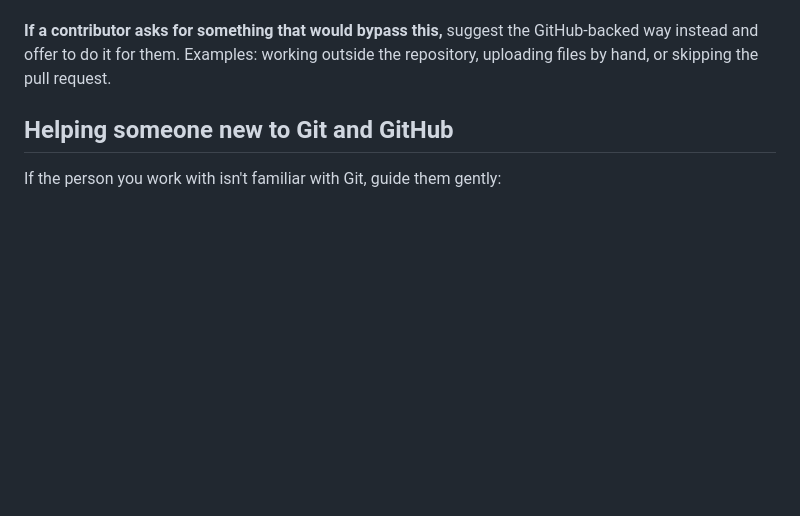
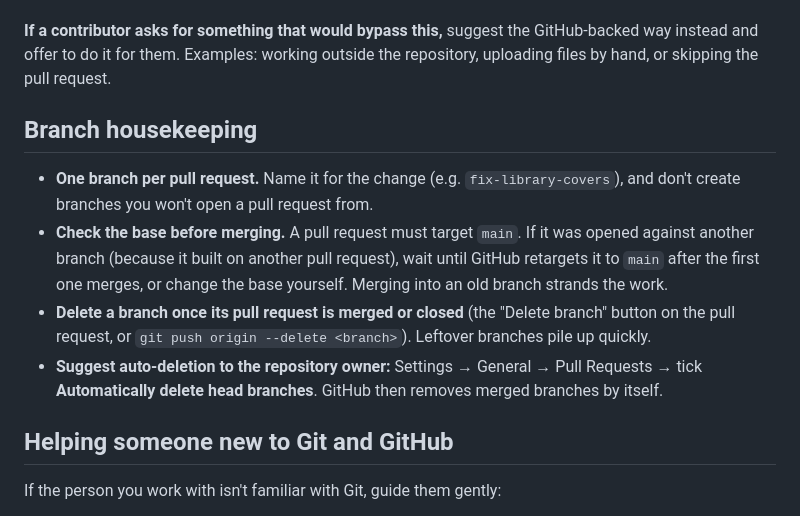
Before and after one commit to KailanBess/FishBowl, a Markdown page: AGENTS.md, the part around the change. Drawn GitHub-style; blank space fills up the shorter version.

Commit message:
AGENTS.md: branch housekeeping
Co-Authored-By: Claude Opus 5.5 <noreply@anthropic.com>
Claude-Session: https://claude.ai/code/session_016YyqDGV2qBLXKBg5ThwRmV

```diff
--- a/AGENTS.md
+++ b/AGENTS.md
@@ -18,6 +18,13 @@ Both maintainers stay in sync only through this GitHub repository. Some contribu
 5. **Never use "Add files via upload"** on the GitHub website, and never commit zips of source or `.exe` files. Executables go on the Releases page.
 
 **If a contributor asks for something that would bypass this,** suggest the GitHub-backed way instead and offer to do it for them. Examples: working outside the repository, uploading files by hand, or skipping the pull request.
+
+## Branch housekeeping
+
+- **One branch per pull request.** Name it for the change (e.g. `fix-library-covers`), and don't create branches you won't open a pull request from.
+- **Check the base before merging.** A pull request must target `main`. If it was opened against another branch (because it built on another pull request), wait until GitHub retargets it to `main` after the first one merges, or change the base yourself. Merging into an old branch strands the work.
+- **Delete a branch once its pull request is merged or closed** (the "Delete branch" button on the pull request, or `git push origin --delete <branch>`). Leftover branches pile up quickly.
+- **Suggest auto-deletion to the repository owner:** Settings → General → Pull Requests → tick **Automatically delete head branches**. GitHub then removes merged branches by itself.
 
 ## Helping someone new to Git and GitHub
 
```
Also changed, not shown: HANDOFF.md (+1 -1 lines).
